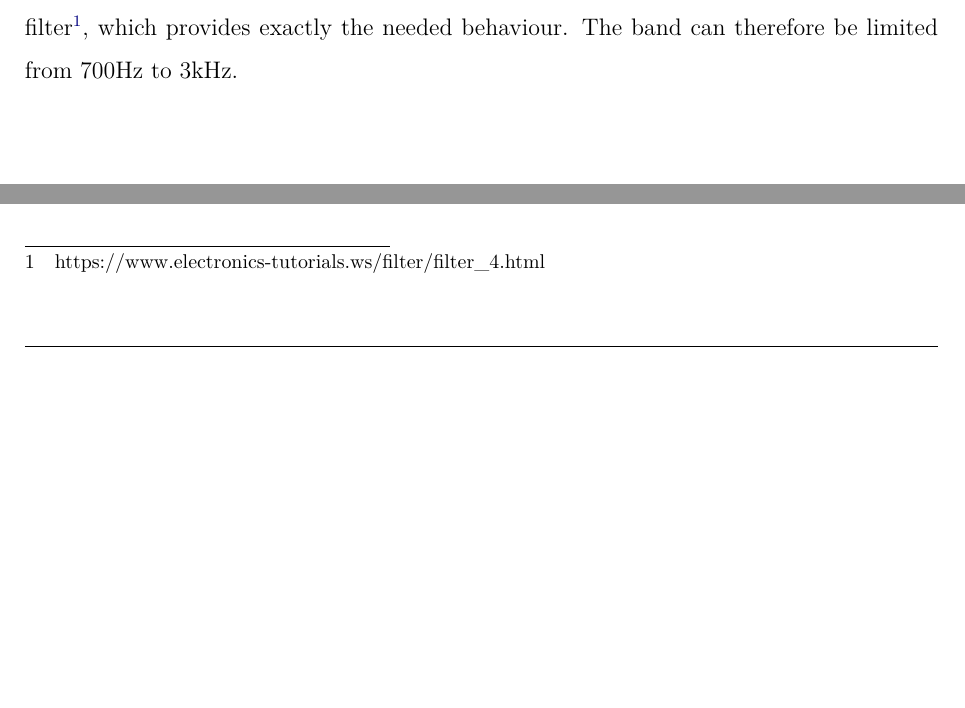
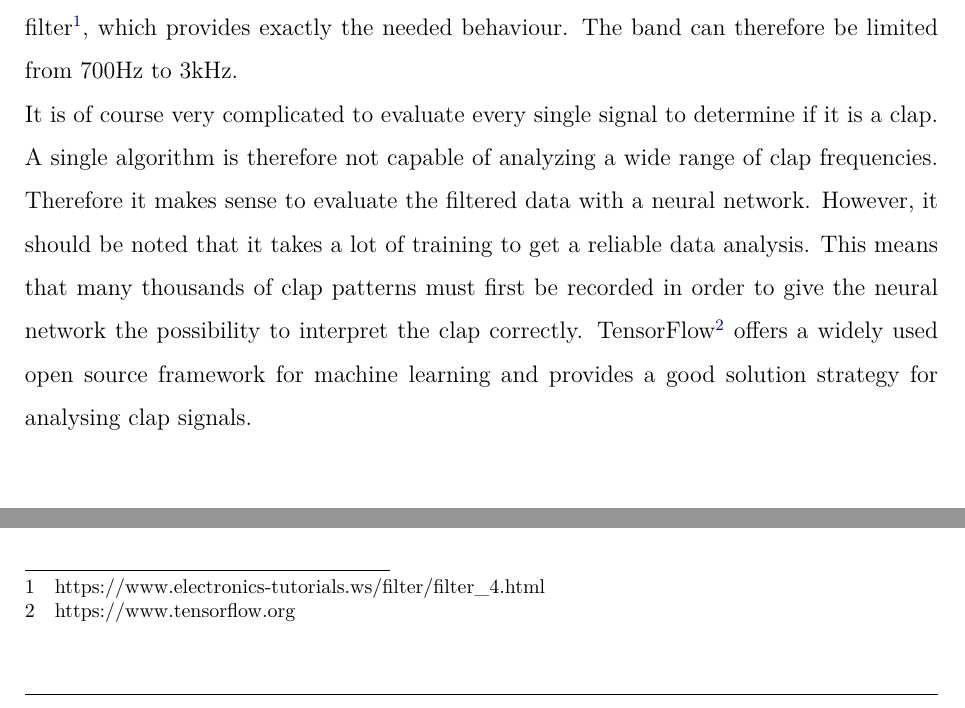
Before and after one commit to chgsit00/Embedded_Systems, a LaTeX book (notes/EmbeddedSystems.tex, which reads notes/FirstPrototype.tex): two parts of page 17 of 17, joined at a grey line, cut so that both start at the same text, the shorter picture padded with empty space. Compiled offline with pdfLaTeX; an older LaTeX class or package is replaced by its successor.

Commit message:
Füge Idee für neuronales Netz am Ende des Kapitels hinzu

```diff
--- a/notes/FirstPrototype.tex
+++ b/notes/FirstPrototype.tex
@@ -82,3 +82,5 @@ The yellow circle in Figure \ref{fig:clappingKnocking} shows the clapping in a s
 \end{figure}
 \section{Generated insights}
 So far, the tests have shown that the clapping is in the range of 750Hz to 3kHz very consistently. That means that the first measurements with 10Hz and 1kHz are not usable, since according to Shannon's law it is not possible to measure this high frequencies with that small sample rate. That is why the first assumptions are completely wrong. Only the measurements with the Android device with a sampling rate of 22kHz provided clearer and more consistent results. Another assumption is that the measurements in Figure \ref{fig:clappingAndroid} give a false impression, since the strongest frequency is in the range around 160Hz. It is possible that the accumulated ambient noise has a higher amplitude than the clapping. This means that the frequency for the clapping is not displayed with a high amplitude. A possible solution for this scenario is to use a digital filter to capture and display only the frequencies of the clapping range. One filter of interest in this case would be the bandpass filter\footnote{https://www.electronics-tutorials.ws/filter/filter\_4.html}, which provides exactly the needed behaviour. The band can therefore be limited from 700Hz to 3kHz.
+\\
+It is of course very complicated to evaluate every single signal to determine if it is a clap. A single algorithm is therefore not capable of analyzing a wide range of clap frequencies. Therefore it makes sense to evaluate the filtered data with a neural network. However, it should be noted that it takes a lot of training to get a reliable data analysis. This means that many thousands of clap patterns must first be recorded in order to give the neural network the possibility to interpret the clap correctly. TensorFlow\footnote{https://www.tensorflow.org} offers a widely used open source framework for machine learning and provides a good solution strategy for analysing clap signals.
```
